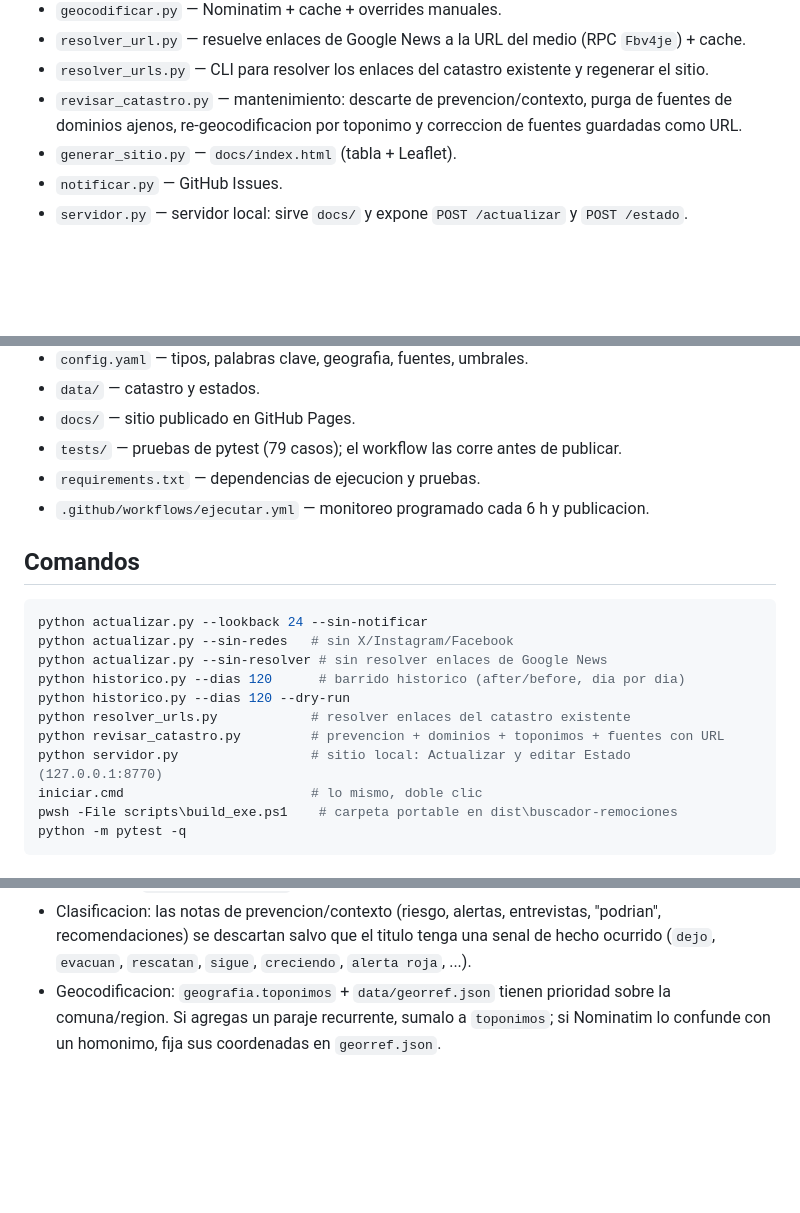
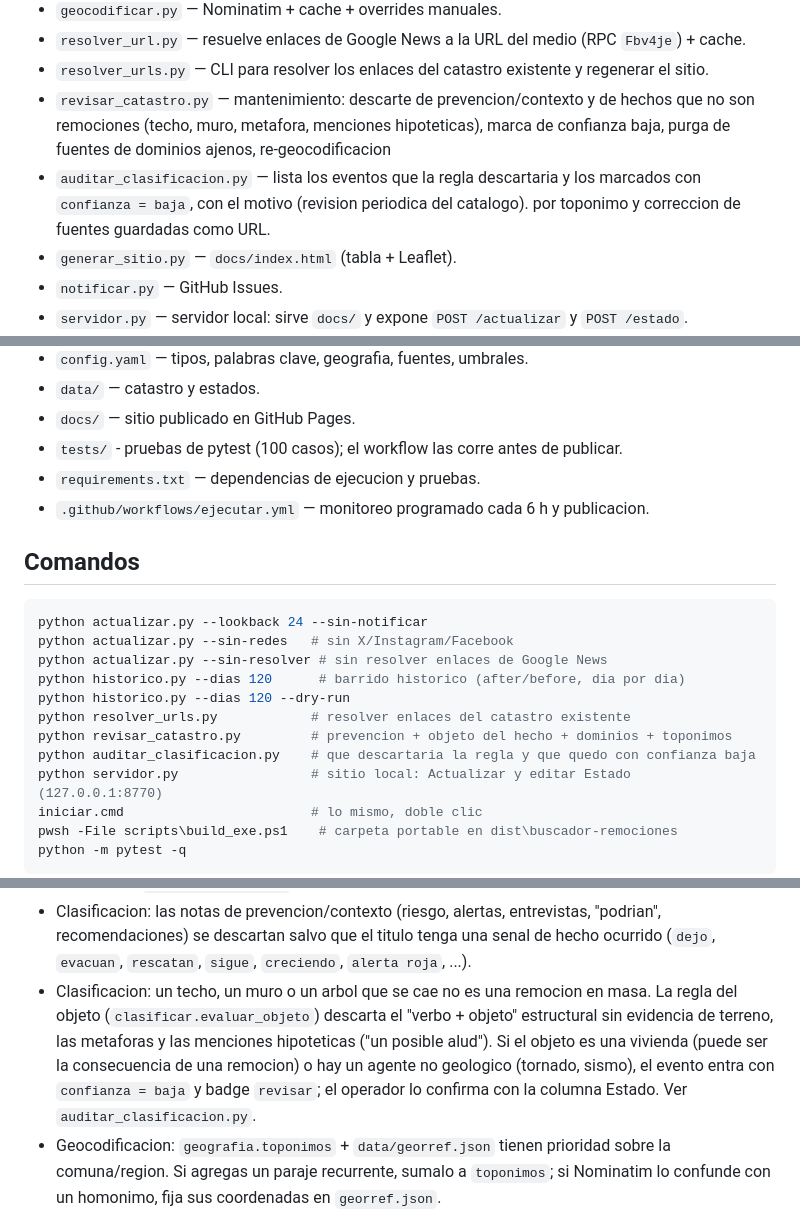
Before and after one commit to jalvarezamadogeologo/buscador-remociones, a Markdown page: AGENTS.md, 3 parts joined by grey strips. Drawn GitHub-style; blank space fills up the shorter version.

```diff
--- a/AGENTS.md
+++ b/AGENTS.md
@@ -23,8 +23,11 @@ estatico con mapa.
 - `geocodificar.py` — Nominatim + cache + overrides manuales.
 - `resolver_url.py` — resuelve enlaces de Google News a la URL del medio (RPC `Fbv4je`) + cache.
 - `resolver_urls.py` — CLI para resolver los enlaces del catastro existente y regenerar el sitio.
-- `revisar_catastro.py` — mantenimiento: descarte de prevencion/contexto, purga de fuentes
-  de dominios ajenos, re-geocodificacion
+- `revisar_catastro.py` — mantenimiento: descarte de prevencion/contexto y de hechos que no
+  son remociones (techo, muro, metafora, menciones hipoteticas), marca de confianza baja,
+  purga de fuentes de dominios ajenos, re-geocodificacion
+- `auditar_clasificacion.py` — lista los eventos que la regla descartaria y los marcados con
+  `confianza = baja`, con el motivo (revision periodica del catalogo).
   por toponimo y correccion de fuentes guardadas como URL.
 - `generar_sitio.py` — `docs/index.html` (tabla + Leaflet).
 - `notificar.py` — GitHub Issues.
@@ -37,7 +40,7 @@ estatico con mapa.
 - `config.yaml` — tipos, palabras clave, geografia, fuentes, umbrales.
 - `data/` — catastro y estados.
 - `docs/` — sitio publicado en GitHub Pages.
-- `tests/` — pruebas de pytest (79 casos); el workflow las corre antes de publicar.
+- `tests/` - pruebas de pytest (100 casos); el workflow las corre antes de publicar.
 - `requirements.txt` — dependencias de ejecucion y pruebas.
 - `.github/workflows/ejecutar.yml` — monitoreo programado cada 6 h y publicacion.
 
@@ -50,7 +53,8 @@ python actualizar.py --sin-resolver # sin resolver enlaces de Google News
 python historico.py --dias 120      # barrido historico (after/before, dia por dia)
 python historico.py --dias 120 --dry-run
 python resolver_urls.py            # resolver enlaces del catastro existente
-python revisar_catastro.py         # prevencion + dominios + toponimos + fuentes con URL
+python revisar_catastro.py         # prevencion + objeto del hecho + dominios + toponimos
+python auditar_clasificacion.py    # que descartaria la regla y que quedo con confianza baja
 python servidor.py                 # sitio local: Actualizar y editar Estado (127.0.0.1:8770)
 iniciar.cmd                        # lo mismo, doble clic
 pwsh -File scripts\build_exe.ps1    # carpeta portable en dist\buscador-remociones
@@ -113,6 +119,12 @@ python -m pytest -q
 - Clasificacion: las notas de prevencion/contexto (riesgo, alertas, entrevistas, "podrian",
   recomendaciones) se descartan salvo que el titulo tenga una senal de hecho ocurrido
   (`dejo`, `evacuan`, `rescatan`, `sigue`, `creciendo`, `alerta roja`, ...).
+- Clasificacion: un techo, un muro o un arbol que se cae no es una remocion en masa. La
+  regla del objeto (`clasificar.evaluar_objeto`) descarta el "verbo + objeto" estructural
+  sin evidencia de terreno, las metaforas y las menciones hipoteticas ("un posible alud").
+  Si el objeto es una vivienda (puede ser la consecuencia de una remocion) o hay un agente
+  no geologico (tornado, sismo), el evento entra con `confianza = baja` y badge `revisar`;
+  el operador lo confirma con la columna Estado. Ver `auditar_clasificacion.py`.
 - Geocodificacion: `geografia.toponimos` + `data/georref.json` tienen prioridad sobre la
   comuna/region. Si agregas un paraje recurrente, sumalo a `toponimos`; si Nominatim lo
   confunde con un homonimo, fija sus coordenadas en `georref.json`.
```
Also changed, not shown: other parts of AGENTS.md (+2 -0 lines), README.md (+59 -5 lines).
